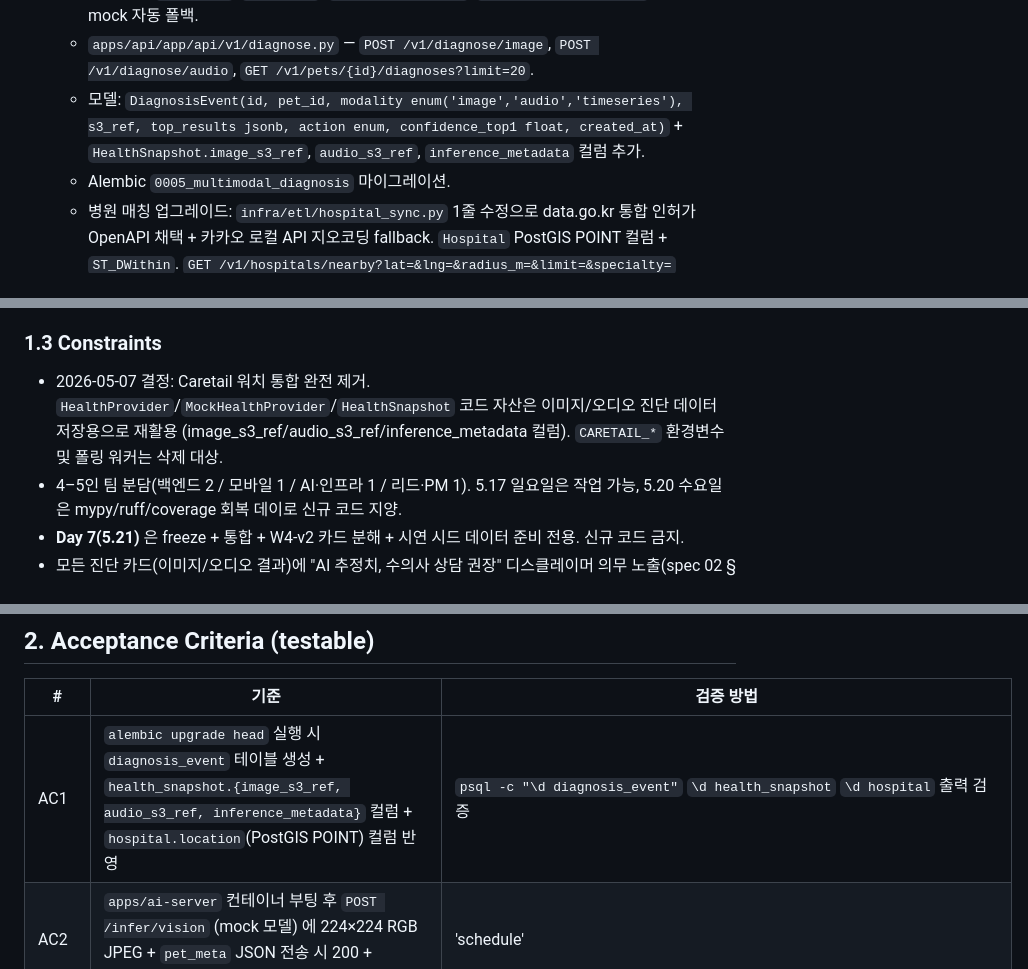
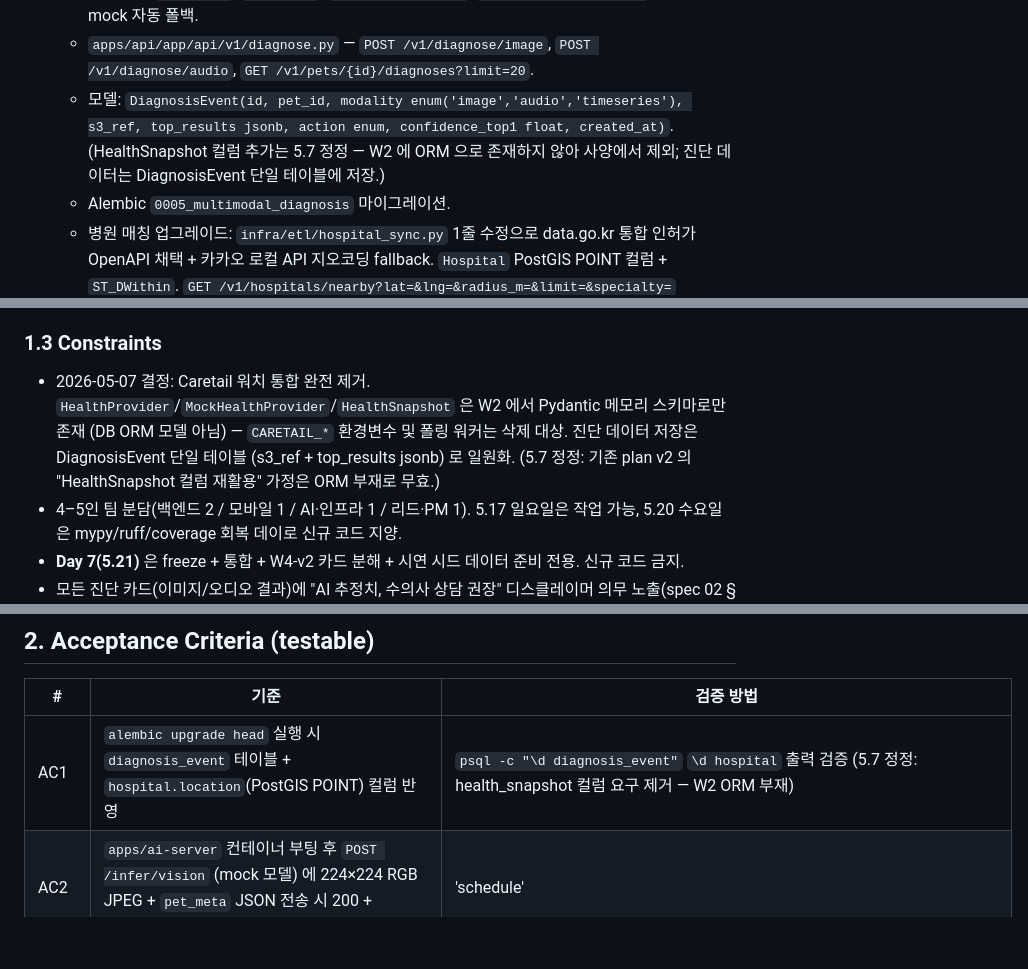
Before and after one commit to finnect-pet-health/pet-health, a Markdown page: .omc/plans/w3-v2-multimodal-diagnosis-hospital.md, 3 parts joined by grey strips. GitHub-like rendering; blank space fills up the shorter version.

Commit message:
fix(plan): AC1 사양 정정 — HealthSnapshot 컬럼 요구 제거
W2 의 HealthSnapshot 은 Pydantic 메모리 스키마로만 존재 (DB ORM 부재).
plan v2 의 "HealthSnapshot 컬럼 재활용" 가정은 ORM 부재로 무효 → 진단 데이터는
DiagnosisEvent 단일 테이블 (s3_ref + top_results jsonb) 로 일원화.

§1.1 Track B 모델, §1.3 결정 메모, §2 AC1, §3.1 Day 1 체크박스, §7 File Map
5 곳에서 health_snapshot 컬럼 추가 요구 제거. AC1 은 diagnosis_event +
hospital.location 두 항목만 검증 → 실질적 통과.

```diff
--- a/.omc/plans/w3-v2-multimodal-diagnosis-hospital.md
+++ b/.omc/plans/w3-v2-multimodal-diagnosis-hospital.md
@@ -27,7 +27,7 @@ W3-v2 종료(5.21) 시점에 **이미지 진단(피부·눈·귀·잇몸 4부위
   - `apps/api/app/integrations/storage/s3.py` — `boto3` 또는 `aiobotocore` 기반 presigned upload URL 발급 + multipart + content-type 검증. Mock factory(LocalStack 또는 in-memory).
   - 환경변수: `S3_BUCKET`, `S3_REGION`, `AWS_ACCESS_KEY_ID`, `AWS_SECRET_ACCESS_KEY`. 미설정 시 mock 자동 폴백.
   - `apps/api/app/api/v1/diagnose.py` — `POST /v1/diagnose/image`, `POST /v1/diagnose/audio`, `GET /v1/pets/{id}/diagnoses?limit=20`.
-  - 모델: `DiagnosisEvent(id, pet_id, modality enum('image','audio','timeseries'), s3_ref, top_results jsonb, action enum, confidence_top1 float, created_at)` + `HealthSnapshot.image_s3_ref`, `audio_s3_ref`, `inference_metadata` 컬럼 추가.
+  - 모델: `DiagnosisEvent(id, pet_id, modality enum('image','audio','timeseries'), s3_ref, top_results jsonb, action enum, confidence_top1 float, created_at)`. (HealthSnapshot 컬럼 추가는 5.7 정정 — W2 에 ORM 으로 존재하지 않아 사양에서 제외; 진단 데이터는 DiagnosisEvent 단일 테이블에 저장.)
   - Alembic `0005_multimodal_diagnosis` 마이그레이션.
   - 병원 매칭 업그레이드: `infra/etl/hospital_sync.py` 1줄 수정으로 data.go.kr 통합 인허가 OpenAPI 채택 + 카카오 로컬 API 지오코딩 fallback. `Hospital` PostGIS POINT 컬럼 + `ST_DWithin`. `GET /v1/hospitals/nearby?lat=&lng=&radius_m=&limit=&specialty=` (specialty 옵셔널).
 
@@ -58,7 +58,7 @@ W3-v2 종료(5.21) 시점에 **이미지 진단(피부·눈·귀·잇몸 4부위
 
 ### 1.3 Constraints
 
-- 2026-05-07 결정: Caretail 워치 통합 완전 제거. `HealthProvider`/`MockHealthProvider`/`HealthSnapshot` 코드 자산은 이미지/오디오 진단 데이터 저장용으로 재활용 (image_s3_ref/audio_s3_ref/inference_metadata 컬럼). `CARETAIL_*` 환경변수 및 폴링 워커는 삭제 대상.
+- 2026-05-07 결정: Caretail 워치 통합 완전 제거. `HealthProvider`/`MockHealthProvider`/`HealthSnapshot` 은 W2 에서 Pydantic 메모리 스키마로만 존재 (DB ORM 모델 아님) — `CARETAIL_*` 환경변수 및 폴링 워커는 삭제 대상. 진단 데이터 저장은 DiagnosisEvent 단일 테이블 (s3_ref + top_results jsonb) 로 일원화. (5.7 정정: 기존 plan v2 의 "HealthSnapshot 컬럼 재활용" 가정은 ORM 부재로 무효.)
 - 4–5인 팀 분담(백엔드 2 / 모바일 1 / AI·인프라 1 / 리드·PM 1). 5.17 일요일은 작업 가능, 5.20 수요일은 mypy/ruff/coverage 회복 데이로 신규 코드 지양.
 - **Day 7(5.21)** 은 freeze + 통합 + W4-v2 카드 분해 + 시연 시드 데이터 준비 전용. 신규 코드 금지.
 - 모든 진단 카드(이미지/오디오 결과)에 "AI 추정치, 수의사 상담 권장" 디스클레이머 의무 노출(spec 02 § 7, spec 05 § 10).
@@ -72,7 +72,7 @@ W3-v2 종료(5.21) 시점에 **이미지 진단(피부·눈·귀·잇몸 4부위
 
 | # | 기준 | 검증 방법 |
 |---|---|---|
-| AC1 | `alembic upgrade head` 실행 시 `diagnosis_event` 테이블 생성 + `health_snapshot.{image_s3_ref, audio_s3_ref, inference_metadata}` 컬럼 + `hospital.location`(PostGIS POINT) 컬럼 반영 | `psql -c "\d diagnosis_event"` `\d health_snapshot` `\d hospital` 출력 검증 |
+| AC1 | `alembic upgrade head` 실행 시 `diagnosis_event` 테이블 + `hospital.location`(PostGIS POINT) 컬럼 반영 | `psql -c "\d diagnosis_event"` `\d hospital` 출력 검증 (5.7 정정: health_snapshot 컬럼 요구 제거 — W2 ORM 부재) |
 | AC2 | `apps/ai-server` 컨테이너 부팅 후 `POST /infer/vision` (mock 모델) 에 224×224 RGB JPEG + `pet_meta` JSON 전송 시 200 + `{top_results: [...3건], action: 'observe'|'schedule'|'immediate', confidence_top1}` 반환, 5초 timeout 내 | `pytest apps/ai-server/tests/test_vision_infer.py::test_vision_smoke_mock` |
 | AC3 | MobileNetV3-Small 의 Kaggle dog skin diseases holdout(20% split) top-1 정확도 ≥ 70% **또는** ConvNeXt-Tiny fallback 으로 ≥ 70% 도달 (둘 중 하나 채택 결정 기록) | `apps/ai-server/scripts/eval_vision.py` 결과 표 + `docs/ai/vision-eval-w3.md` 첨부 |
 | AC4 | `POST /infer/audio` (mock) 에 5–10초 16kHz mono WAV/M4A + `pet_meta` 전송 시 200 + `{score: float ∈ [0,1], category: '정상'|'기침'|'이상호흡'|'꼬르륵'|'기타'}` 반환 | `pytest apps/ai-server/tests/test_audio_infer.py::test_audio_smoke_mock` |
```
Also changed, not shown: other parts of .omc/plans/w3-v2-multimodal-diagnosis-hospital.md (+0 -2 lines).
